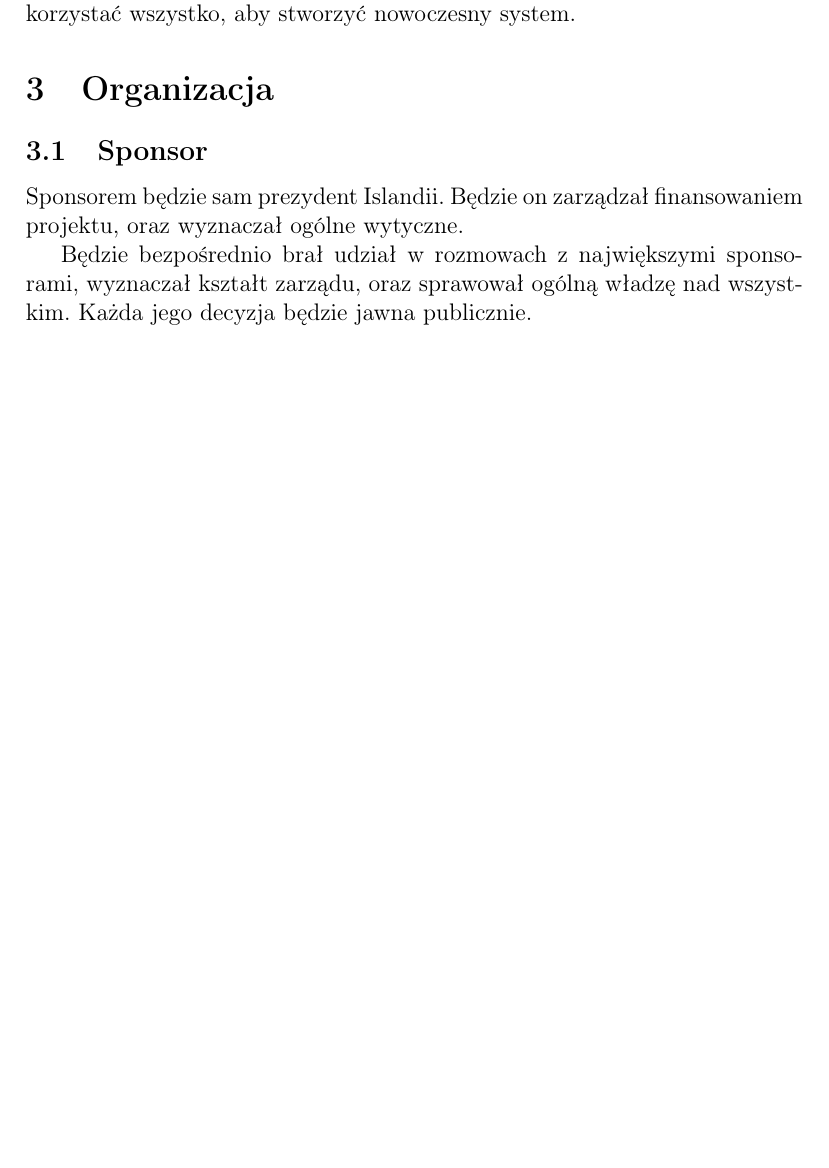
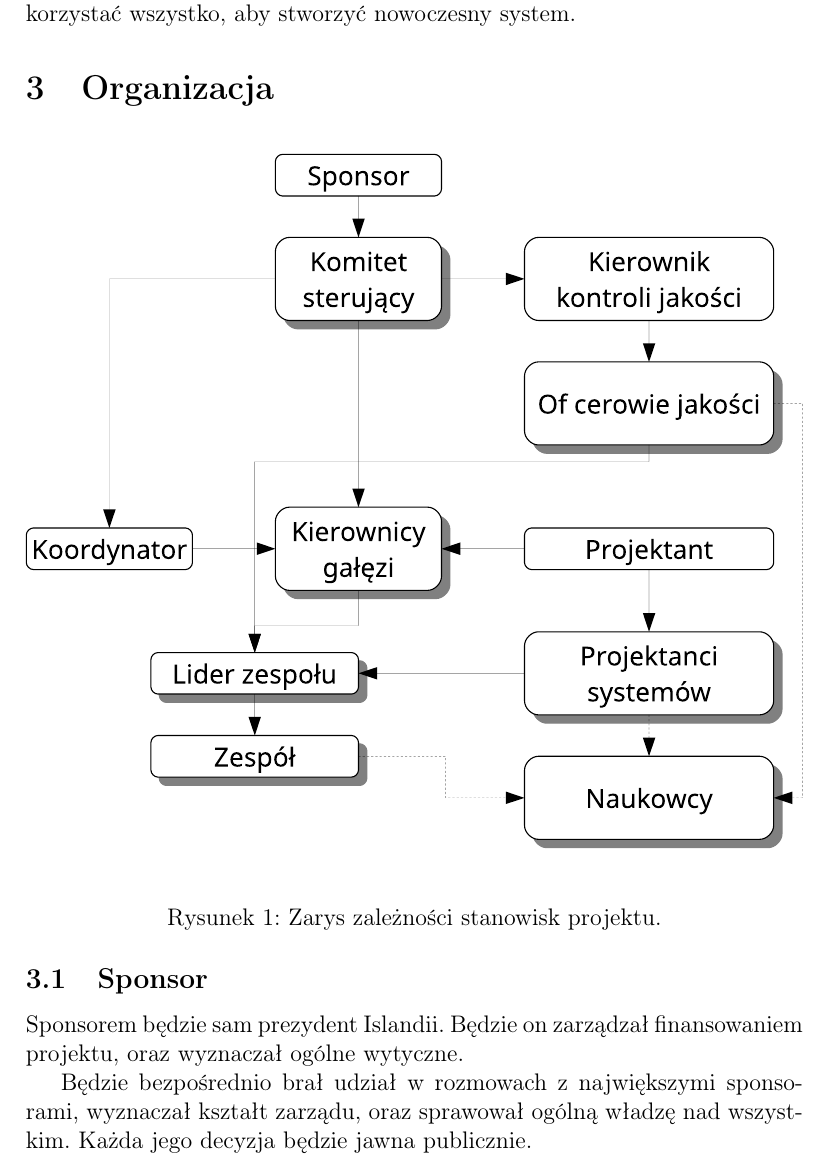
Before and after one commit to Antyradek/iphist, a LaTeX document (main.tex, which reads chapters/organizacja.tex): part of page 7 of 14 before the commit and part of page 7 of 15 after it, cut so that both start at the same text, the shorter picture padded with empty space. Compiled offline with pdfLaTeX.

Commit message:
Dodaj strukturę pracowników

```diff
--- a/chapters/organizacja.tex
+++ b/chapters/organizacja.tex
@@ -1,4 +1,9 @@
 \section{Organizacja}
+\begin{figure}[H]
+\centering
+ \includegraphics[width=\textwidth]{img/struktura.pdf}
+\caption{Zarys zależności stanowisk projektu.}
+\end{figure}
 \subsection{Sponsor}
 Sponsorem będzie sam prezydent Islandii.
 Będzie on zarządzał finansowaniem projektu, oraz wyznaczał ogólne wytyczne.
--- a/main.tex
+++ b/main.tex
@@ -5,8 +5,10 @@
 \usepackage{polski}
 \usepackage[polish]{babel}
 \usepackage{hyperref}
+\usepackage{wrapfig}
 \usepackage{graphicx}
 \usepackage{fancyhdr}
+\usepackage{float}
 \pagestyle{fancy}
 \newcommand\chapterdir{chapters}
 \input{macros.tex}
```
Also changed, not shown: img/struktura.pdf (added), main.pdf, 1 other file.
